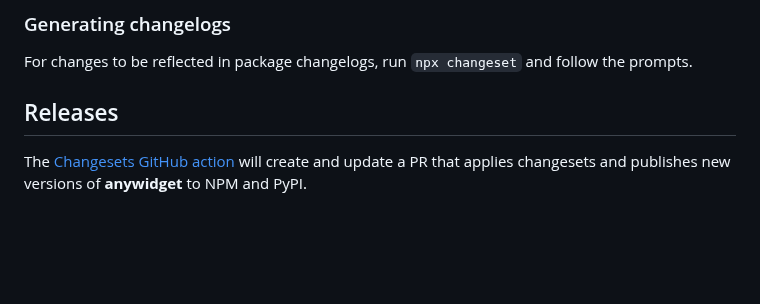
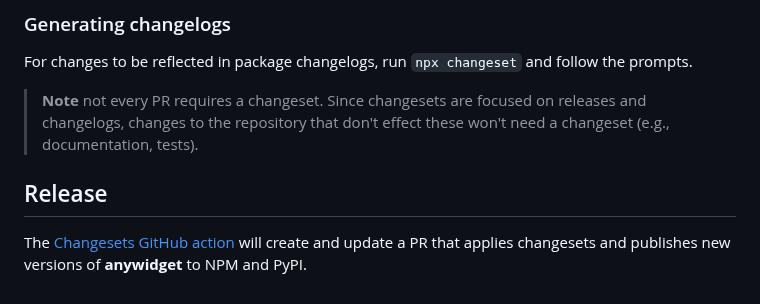
Before and after one commit to manzt/anywidget, a Markdown page: README.md, the part around the change. Rendered like a GitHub page; blank space fills up the shorter version.

Commit message:
add note about not all changesets are necesary

```diff
--- a/README.md
+++ b/README.md
@@ -111,7 +111,11 @@ There are a few guidelines we follow:
 For changes to be reflected in package changelogs, run `npx changeset` and
 follow the prompts.
 
-## Releases
+> **Note** not every PR requires a changeset. Since changesets are focused on
+> releases and changelogs, changes to the repository that don't effect these
+> won't need a changeset (e.g., documentation, tests).
+
+## Release
 
 The [Changesets GitHub action](https://github.com/changesets/action) will create
 and update a PR that applies changesets and publishes new versions of
```
